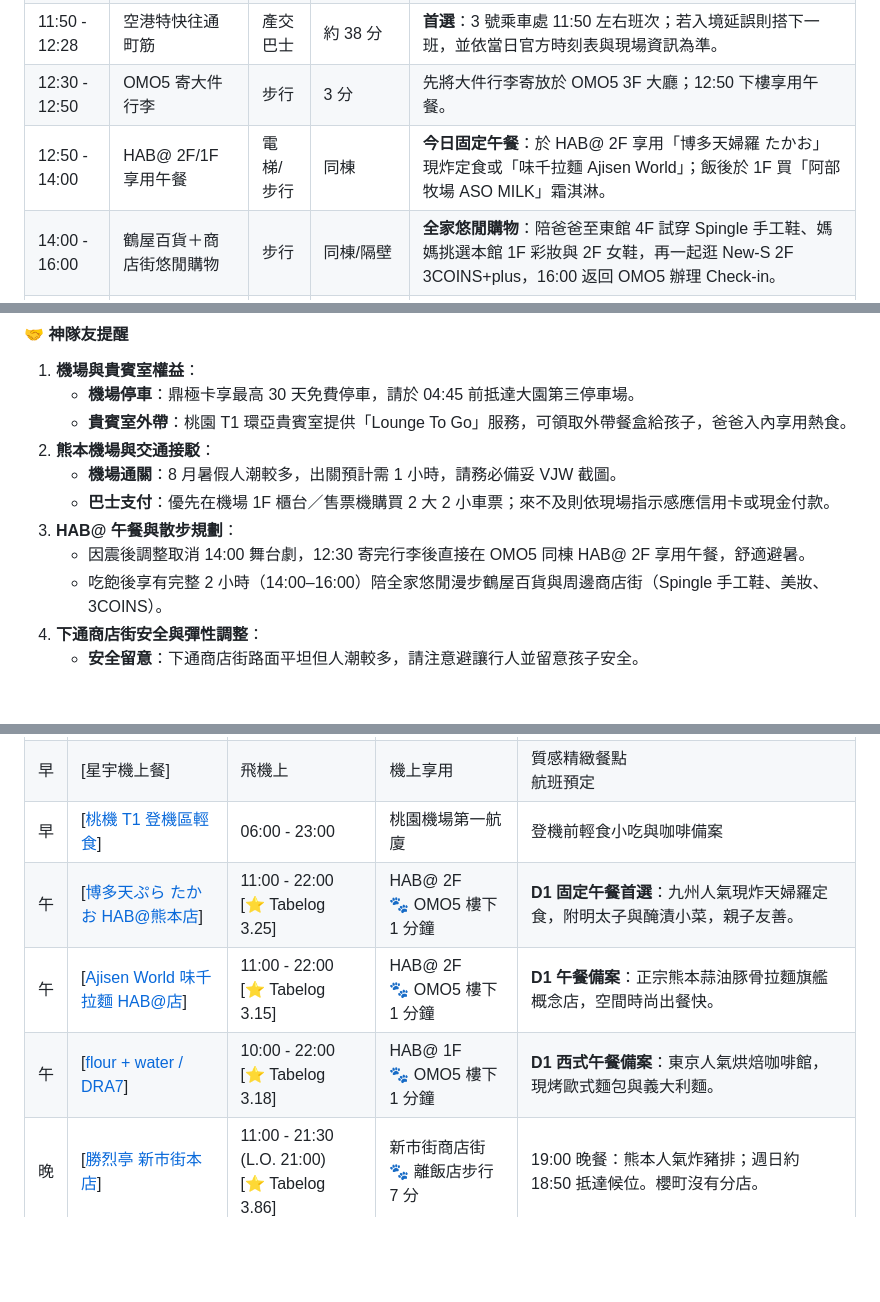
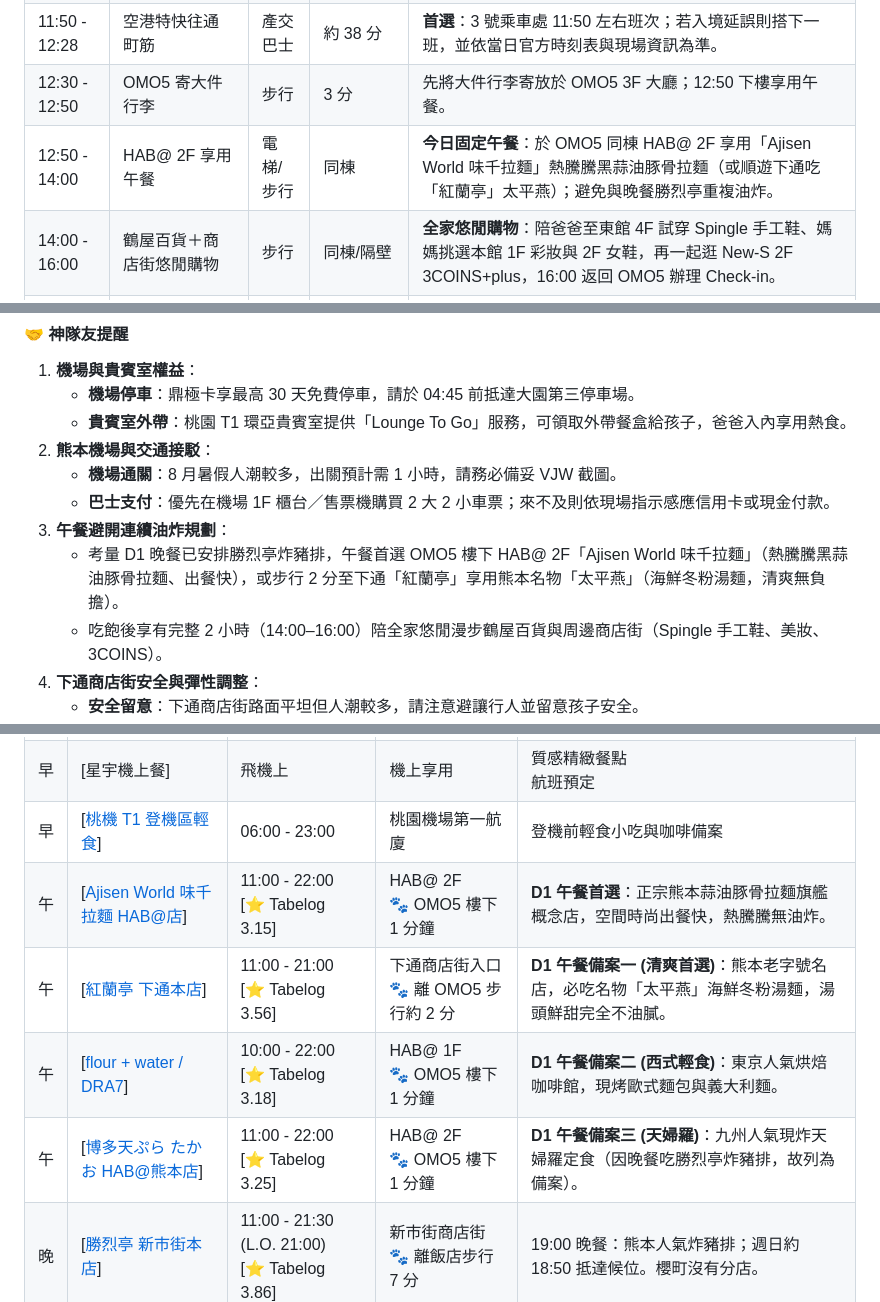
Before and after one commit to Vance-PIC/Travel_Master, a Markdown page: specs/kumamoto/RELEASE-kumamoto.md, 3 parts joined by grey strips. GitHub-like rendering; blank space fills up the shorter version.

Commit message:
feat(docs): 調整 D1 午餐首選為味千拉麵與紅蘭亭太平燕，避免連續油炸

```diff
--- a/specs/kumamoto/RELEASE-kumamoto.md
+++ b/specs/kumamoto/RELEASE-kumamoto.md
@@ -147,7 +147,7 @@
 | 10:45 - 11:35 | 熊本機場通關 | 步行 | 約 50 分 | 出示 VJW 截圖快速通關，領取行李後前往空港特快乘車處。|
 | 11:50 - 12:28 | 空港特快往通町筋 | 產交巴士 | 約 38 分 | **首選**：3 號乘車處 11:50 左右班次；若入境延誤則搭下一班，並依當日官方時刻表與現場資訊為準。|
 | 12:30 - 12:50 | OMO5 寄大件行李 | 步行 | 3 分 | 先將大件行李寄放於 OMO5 3F 大廳；12:50 下樓享用午餐。|
-| 12:50 - 14:00 | HAB@ 2F/1F 享用午餐 | 電梯/步行 | 同棟 | **今日固定午餐**：於 HAB@ 2F 享用「博多天婦羅 たかお」現炸定食或「味千拉麵 Ajisen World」；飯後於 1F 買「阿部牧場 ASO MILK」霜淇淋。|
+| 12:50 - 14:00 | HAB@ 2F 享用午餐 | 電梯/步行 | 同棟 | **今日固定午餐**：於 OMO5 同棟 HAB@ 2F 享用「Ajisen World 味千拉麵」熱騰騰黑蒜油豚骨拉麵（或順遊下通吃「紅蘭亭」太平燕）；避免與晚餐勝烈亭重複油炸。|
 | 14:00 - 16:00 | 鶴屋百貨＋商店街悠閒購物 | 步行 | 同棟/隔壁 | **全家悠閒購物**：陪爸爸至東館 4F 試穿 Spingle 手工鞋、媽媽挑選本館 1F 彩妝與 2F 女鞋，再一起逛 New-S 2F 3COINS+plus，16:00 返回 OMO5 辦理 Check-in。|
 | 16:00 - 16:30 | OMO5 入住、放戰利品 | 步行 | - | 放置戰利品與購物袋，讓孩子稍微休息再出門。|
 | 16:30 - 16:40 | 鳴門鯛燒本舖外帶 | 步行 | 約 5 分 | **孩子下午點心**：往 SAKURA MACHI 途中外帶鯛魚燒，全家分食後再逛商場。|
@@ -163,8 +163,8 @@
 2. **熊本機場與交通接駁**：
    - **機場通關**：8 月暑假人潮較多，出關預計需 1 小時，請務必備妥 VJW 截圖。
    - **巴士支付**：優先在機場 1F 櫃台／售票機購買 2 大 2 小車票；來不及則依現場指示感應信用卡或現金付款。
-3. **HAB@ 午餐與散步規劃**：
-   - 因震後調整取消 14:00 舞台劇，12:30 寄完行李後直接在 OMO5 同棟 HAB@ 2F 享用午餐，舒適避暑。
+3. **午餐避開連續油炸規劃**：
+   - 考量 D1 晚餐已安排勝烈亭炸豬排，午餐首選 OMO5 樓下 HAB@ 2F「Ajisen World 味千拉麵」（熱騰騰黑蒜油豚骨拉麵、出餐快），或步行 2 分至下通「紅蘭亭」享用熊本名物「太平燕」（海鮮冬粉湯麵，清爽無負擔）。
    - 吃飽後享有完整 2 小時（14:00–16:00）陪全家悠閒漫步鶴屋百貨與周邊商店街（Spingle 手工鞋、美妝、3COINS）。
 4. **下通商店街安全與彈性調整**：
    - **安全留意**：下通商店街路面平坦但人潮較多，請注意避讓行人並留意孩子安全。
@@ -181,9 +181,10 @@
 | 早 | [[環亞貴賓室 (Zone D)](https://maps.google.com/?q=Plaza+Premium+Lounge+Taoyuan)] | 05:00 - 23:00 | 桃園機場第一航廈 | 現煮牛肉麵與精緻熱食<br>出發起點 |
 | 早 | [星宇機上餐] | 飛機上 | 機上享用 | 質感精緻餐點<br>航班預定 |
 | 早 | [[桃機 T1 登機區輕食](https://maps.google.com/?q=Taoyuan+Airport+T1)] | 06:00 - 23:00 | 桃園機場第一航廈 | 登機前輕食小吃與咖啡備案 |
-| 午 | [[博多天ぷら たかお HAB@熊本店](https://maps.google.com/?q=Hakata+Tempura+Takao+HAB+Kumamoto)] | 11:00 - 22:00<br>[⭐ Tabelog 3.25] | HAB@ 2F<br>🐾 OMO5 樓下 1 分鐘 | **D1 固定午餐首選**：九州人氣現炸天婦羅定食，附明太子與醃漬小菜，親子友善。 |
-| 午 | [[Ajisen World 味千拉麵 HAB@店](https://maps.google.com/?q=Ajisen+World+HAB+Kumamoto)] | 11:00 - 22:00<br>[⭐ Tabelog 3.15] | HAB@ 2F<br>🐾 OMO5 樓下 1 分鐘 | **D1 午餐備案**：正宗熊本蒜油豚骨拉麵旗艦概念店，空間時尚出餐快。 |
-| 午 | [[flour + water / DRA7](https://maps.google.com/?q=flour+plus+water+HAB+Kumamoto)] | 10:00 - 22:00<br>[⭐ Tabelog 3.18] | HAB@ 1F<br>🐾 OMO5 樓下 1 分鐘 | **D1 西式午餐備案**：東京人氣烘焙咖啡館，現烤歐式麵包與義大利麵。 |
+| 午 | [[Ajisen World 味千拉麵 HAB@店](https://maps.google.com/?q=Ajisen+World+HAB+Kumamoto)] | 11:00 - 22:00<br>[⭐ Tabelog 3.15] | HAB@ 2F<br>🐾 OMO5 樓下 1 分鐘 | **D1 午餐首選**：正宗熊本蒜油豚骨拉麵旗艦概念店，空間時尚出餐快，熱騰騰無油炸。 |
+| 午 | [[紅蘭亭 下通本店](https://maps.google.com/?q=Korantei+Shimotori+Kumamoto)] | 11:00 - 21:00<br>[⭐ Tabelog 3.56] | 下通商店街入口<br>🐾 離 OMO5 步行約 2 分 | **D1 午餐備案一 (清爽首選)**：熊本老字號名店，必吃名物「太平燕」海鮮冬粉湯麵，湯頭鮮甜完全不油膩。 |
+| 午 | [[flour + water / DRA7](https://maps.google.com/?q=flour+plus+water+HAB+Kumamoto)] | 10:00 - 22:00<br>[⭐ Tabelog 3.18] | HAB@ 1F<br>🐾 OMO5 樓下 1 分鐘 | **D1 午餐備案二 (西式輕食)**：東京人氣烘焙咖啡館，現烤歐式麵包與義大利麵。 |
+| 午 | [[博多天ぷら たかお HAB@熊本店](https://maps.google.com/?q=Hakata+Tempura+Takao+HAB+Kumamoto)] | 11:00 - 22:00<br>[⭐ Tabelog 3.25] | HAB@ 2F<br>🐾 OMO5 樓下 1 分鐘 | **D1 午餐備案三 (天婦羅)**：九州人氣現炸天婦羅定食（因晚餐吃勝烈亭炸豬排，故列為備案）。 |
 | 晚 | [[勝烈亭 新市街本店](https://maps.google.com/?q=Katsuretsutei+Shinshigai+Kumamoto)] | 11:00 - 21:30 (L.O. 21:00)<br>[⭐ Tabelog 3.86] | 新市街商店街<br>🐾 離飯店步行 7 分 | 19:00 晚餐：熊本人氣炸豬排；週日約 18:50 抵達候位。櫻町沒有分店。 |
 | 晚 | [[牛たん炭焼 利久 SAKURA MACHI店](https://maps.google.com/?q=Gyutan+Rikyu+Sakuramachi+Kumamoto)] | 11:00 - 22:00 (L.O. 21:30)<br>[⭐ Tabelog 3.12] | 櫻町商場 3F<br>🐾 離飯店步行 8 分 | 全家太累、不想再走去勝烈亭時的備案；有兒童餐，可直接在商場內吃。 |
 | 晚 | [[敘敘苑 燒肉 SAKURA MACHI店](https://maps.google.com/?q=Jojoen+Sakuramachi+Kumamoto)] | 11:00 - 22:00 (L.O. 21:30)<br>[⭐ Tabelog 3.20] | 櫻町商場 3F<br>🐾 離飯店步行 8 分 | 高檔日式燒肉晚餐備案；適合全家慶祝第一天抵達熊本。 |
```
Also changed, not shown: 1 other file.
